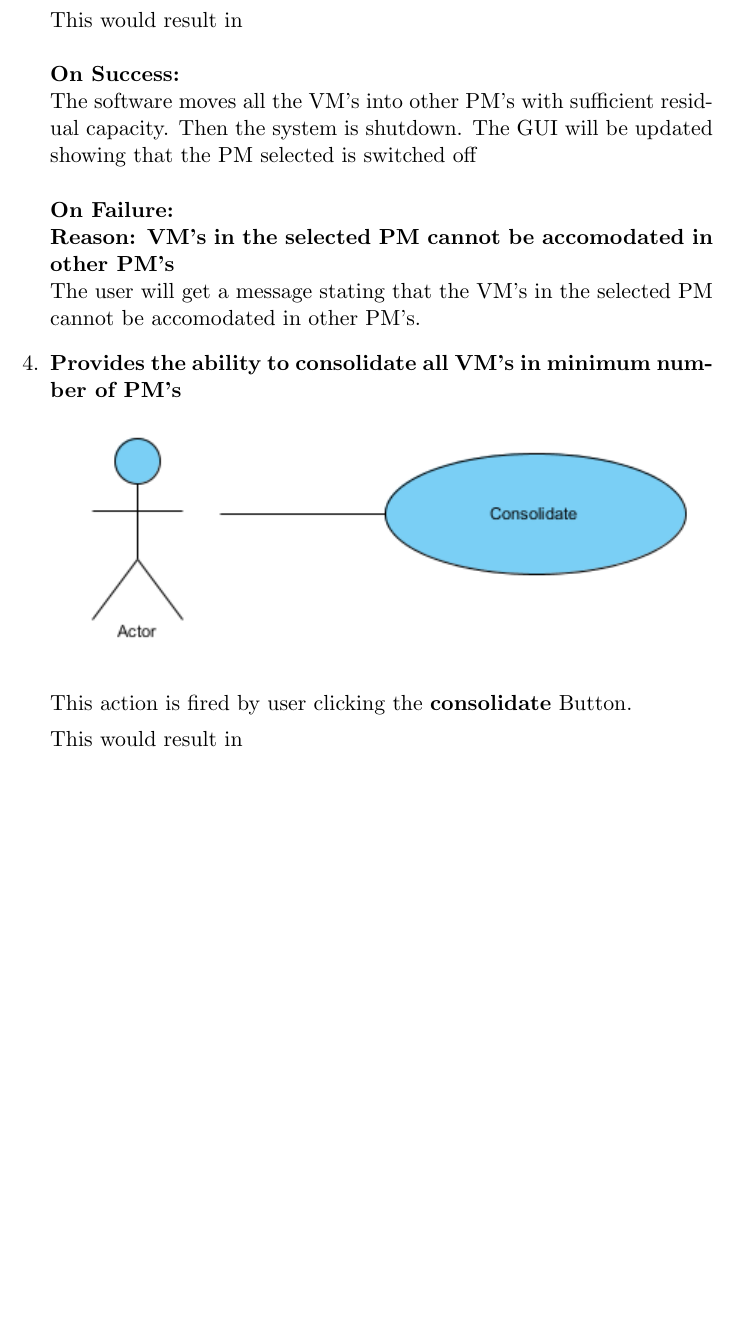
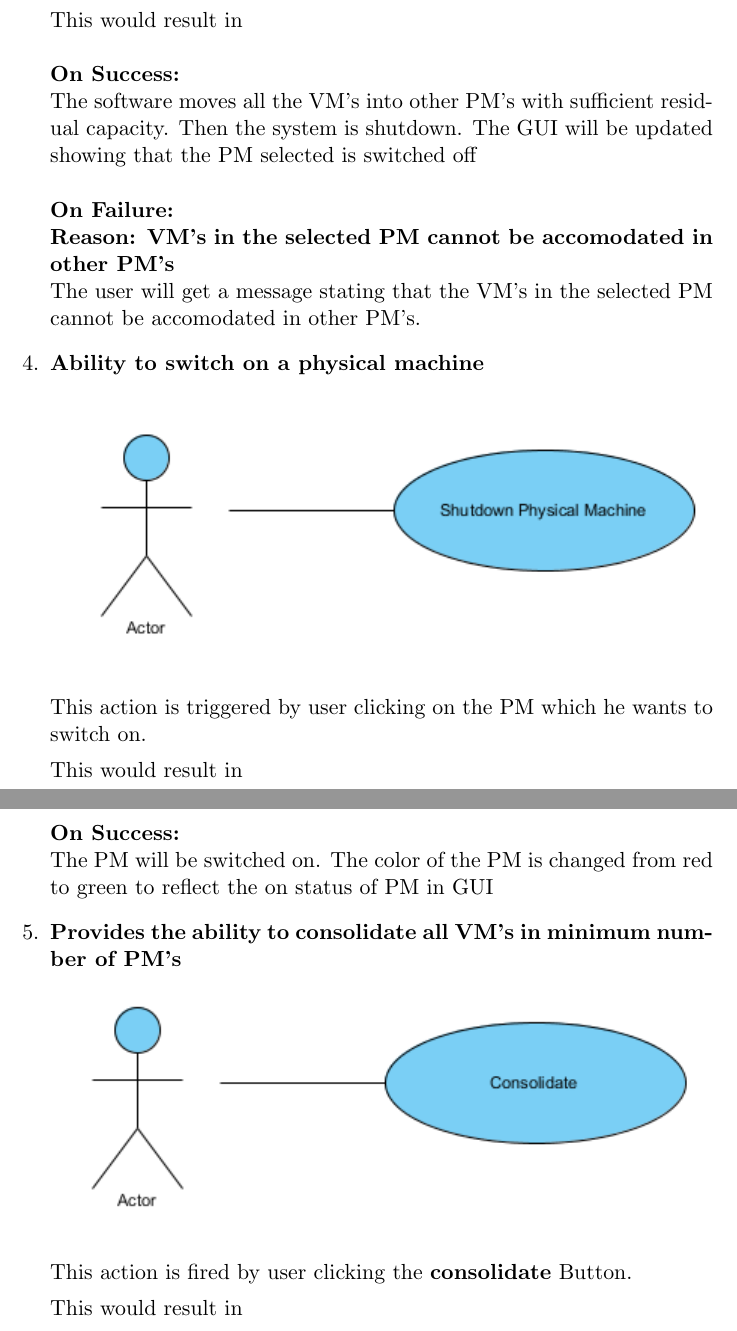
Before and after one commit to codersam88/docse, a LaTeX document (srs/13mcmt01_55_49_srs.tex): part of page 6 of 7 before the commit and two parts of pages 6 and 7 of 7 after it, the two joined at a grey line, cut so that both start at the same text, the shorter picture padded with empty space. Compiled offline with pdfLaTeX.

Commit message:
added on machine

```diff
--- a/srs/13mcmt01_55_49_srs.tex
+++ b/srs/13mcmt01_55_49_srs.tex
@@ -95,6 +96,18 @@
 				{\bf On Failure: } \\
 				{\bf Reason: VM's in the selected PM cannot be accomodated in other PM's}\\
 				The user will get a message stating that the VM's in the selected PM cannot be accomodated in other PM's.
+
+				\item {\bf Ability to switch on a physical machine}\\
+				\includegraphics{images/shut}
+				\\This action is triggered by user clicking on the PM which he wants to switch on.
+
+				This would result in \\\\
+				{\bf On Success: }\\
+				The PM will be switched on. The color of the PM is changed from red to green to reflect the on
+				status of PM in GUI
+
+
+
 				\item {\bf Provides the ability to consolidate all VM's in minimum number of PM's}\\
 				\includegraphics{images/consolidate}
  				\\This action is fired by user clicking the {\bf consolidate} Button.
```
Also changed, not shown: srs/13mcmt01_55_49_srs.pdf, srs/13mcmt01_55_49_srs.tex (5 more changed lines).
